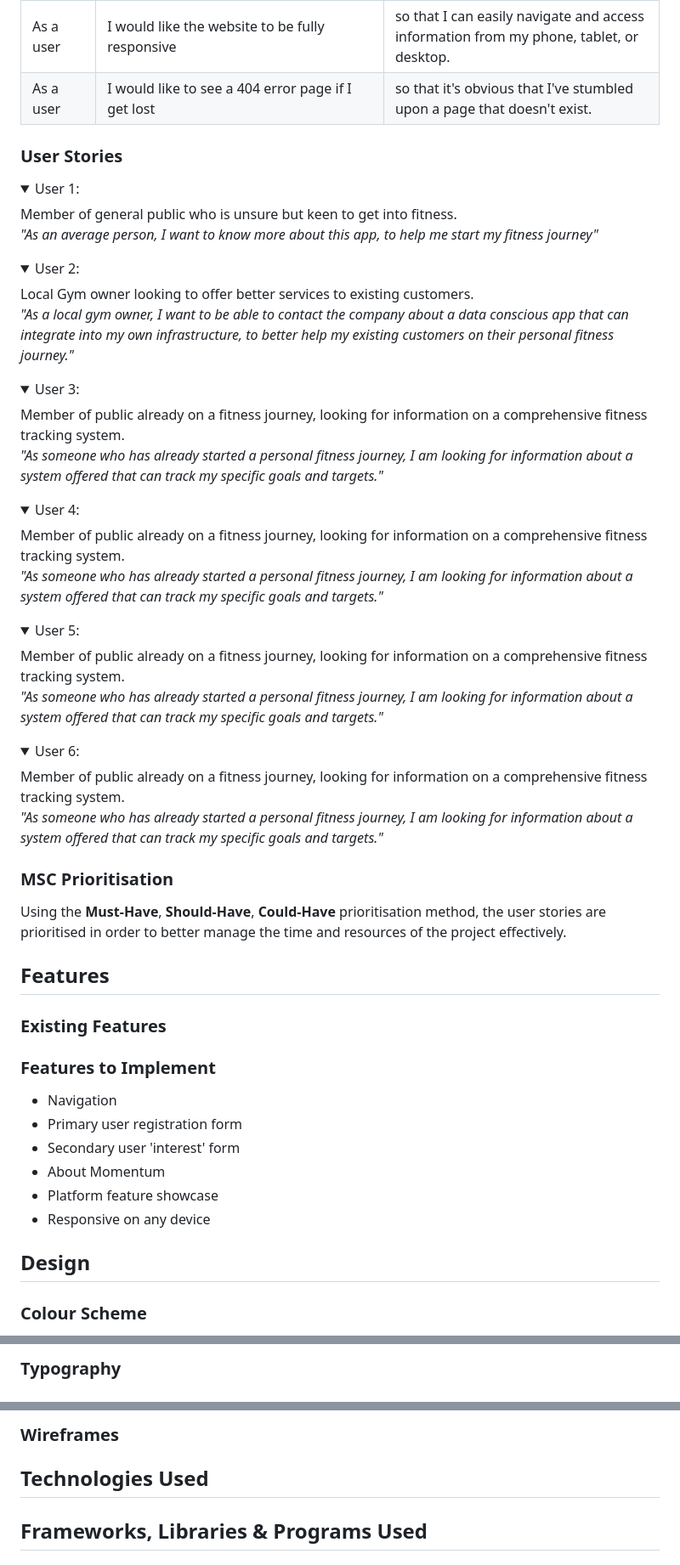
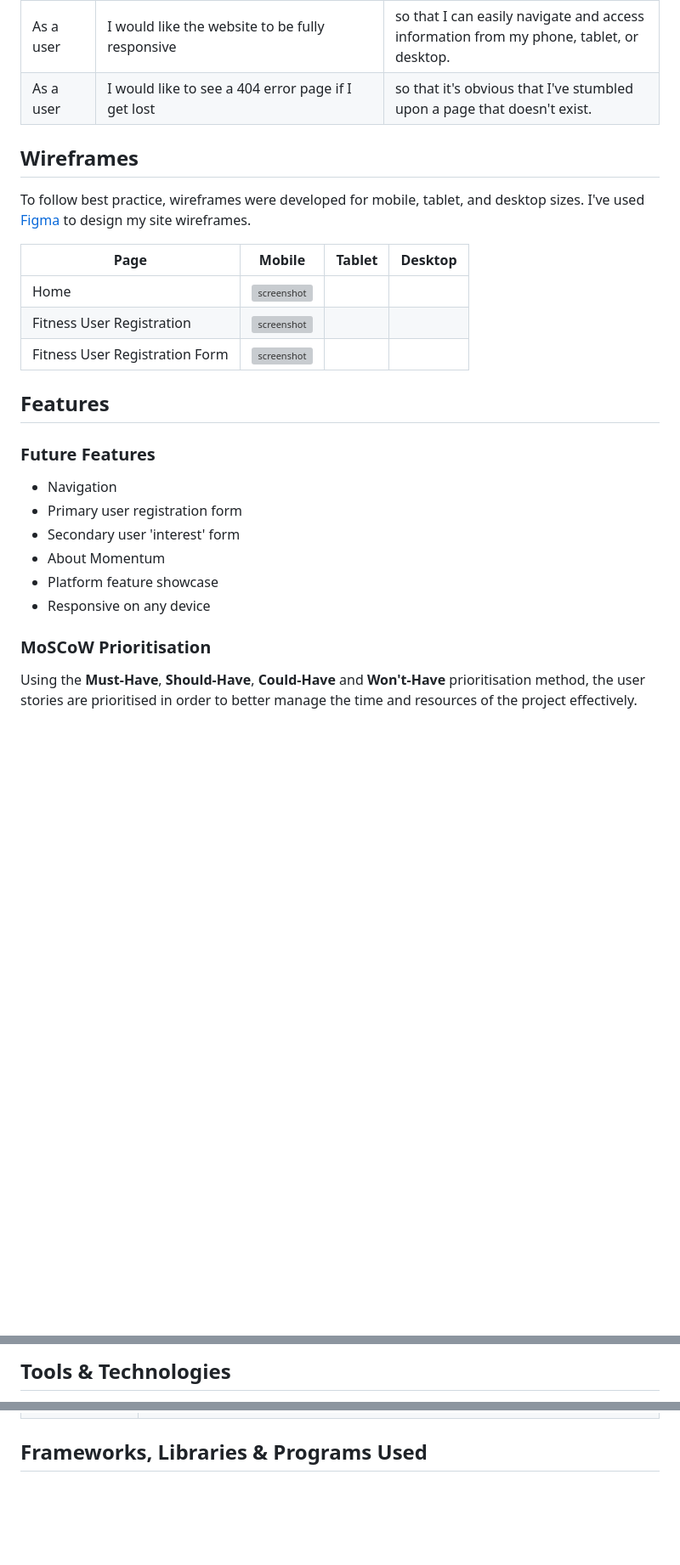
Before and after one commit to yenmangu/ci-momentum, a Markdown page: README.md, 3 parts joined by grey strips. Shown: that part at 85% size. Drawn GitHub-style; folded sections open; blank space fills up the shorter version; grey boxes are pictures that could not be loaded.

```diff
--- a/README.md
+++ b/README.md
@@ -113,67 +113,22 @@ I used [coolors.co](https://coolors.co/6a0dad-ff3b30-1e1e1e-f2f2f2-ff9500) to ge
 | As a user  | I would like the website to be fully responsive                                               | so that I can easily navigate and access information from my phone, tablet, or desktop. |
 | As a user  | I would like to see a 404 error page if I get lost                                            | so that it's obvious that I've stumbled upon a page that doesn't exist.                 |
 
+## Wireframes
 
-### User Stories
+To follow best practice, wireframes were developed for mobile, tablet, and desktop sizes.
+I've used [Figma](https://www.figma.com/) to design my site wireframes.
 
-<details>
-  <summary>User 1:</summary>
-  Member of general public who is unsure but keen to get into fitness.
-
-  *"As an average person, I want to know more about this app, to help me start my fitness journey"*
-</details>
-
-<details>
-  <summary>User 2:</summary>
-  Local Gym owner looking to offer better services to existing customers.
-
-  *"As a local gym owner, I want to be able to contact the company about a data conscious app that can integrate into my own infrastructure, to better help my existing customers on their personal fitness journey."*
-</details>
-
-<details>
-  <summary>User 3:</summary>
-  Member of public already on a fitness journey, looking for information on a comprehensive fitness tracking system.
-
-  *"As someone who has already started a personal fitness journey, I am looking for information about a system offered that can track my specific goals and targets."*
-</details>
-
-<details>
-  <summary>User 4:</summary>
-  Member of public already on a fitness journey, looking for information on a comprehensive fitness tracking system.
-
-  *"As someone who has already started a personal fitness journey, I am looking for information about a system offered that can track my specific goals and targets."*
-</details>
-
-<details>
-  <summary>User 5:</summary>
-  Member of public already on a fitness journey, looking for information on a comprehensive fitness tracking system.
-
-  *"As someone who has already started a personal fitness journey, I am looking for information about a system offered that can track my specific goals and targets."*
-</details>
-
-<details>
-  <summary>User 6:</summary>
-  Member of public already on a fitness journey, looking for information on a comprehensive fitness tracking system.
-
-  *"As someone who has already started a personal fitness journey, I am looking for information about a system offered that can track my specific goals and targets."*
-</details>
-
-### MSC Prioritisation
-
-Using the **Must-Have**, **Should-Have**, **Could-Have** prioritisation method, the user stories are prioritised in order to better manage the time and resources of the project effectively.
-
-
+| Page                           | Mobile                                                                       | Tablet | Desktop |
+| ------------------------------ | ---------------------------------------------------------------------------- | ------ | ------- |
+| Home                           | ![screenshot](documentation/ux/wireframes/ios/home.png)                      |        |         |
+| Fitness User Registration      | ![screenshot](documentation/ux/wireframes/ios/fitness-registration.png)      |        |         |
+| Fitness User Registration Form | ![screenshot](documentation/ux/wireframes/ios/fitness-registration-form.png) |        |         |
 
 ## Features
 
-### Existing Features
-
-<!-- Existing features here -->
-
-### Features to Implement
+### Future Features
 
 <!-- Features to implement here -->
-
 - Navigation
 - Primary user registration form
 - Secondary user 'interest' form
@@ -181,9 +136,8 @@ Using the **Must-Have**, **Should-Have**, **Could-Have** prioritisation method,
 - Platform feature showcase
 - Responsive on any device
 
-## Design
+### **MoSCoW** Prioritisation
 
-<!-- Design here -->
+Using the **Must-Have**, **Should-Have**, **Could-Have** and **Won't-Have** prioritisation method, the user stories are prioritised in order to better manage the time and resources of the project effectively.
 
-### Colour Scheme
 
@@ -191,3 +144,3 @@ Using the **Must-Have**, **Should-Have**, **Could-Have** prioritisation method,
 
-### Typography
+## Tools & Technologies
 
@@ -195,11 +159,4 @@ Using the **Must-Have**, **Should-Have**, **Could-Have** prioritisation method,
 
-### Wireframes
-
-<!-- Wireframes -->
-
-## Technologies Used
-
-<!-- Technologies used here -->
 
 ## Frameworks, Libraries & Programs Used
 
```
Also changed, not shown: other parts of README.md (+12 -2 lines).
